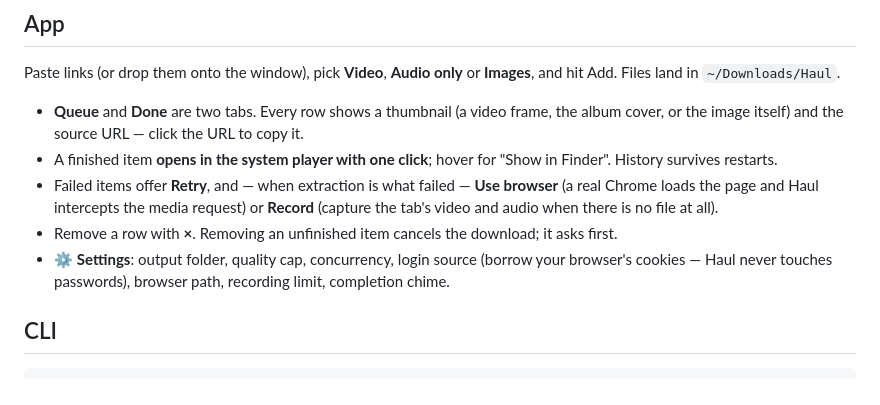
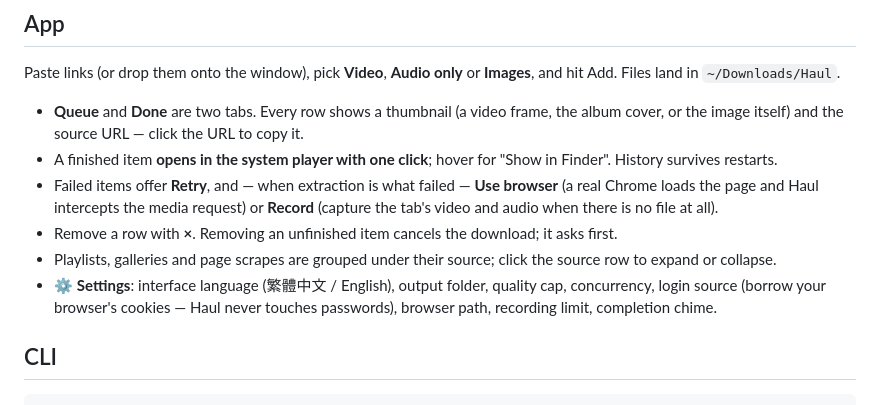
Before and after one commit to miles990/haul, a Markdown page: README.md, the part around the change. Drawn GitHub-style.

Commit message:
文件：README 補分組與語言、設計文件修訂
Co-Authored-By: Claude Opus 5 (1M context) <noreply@anthropic.com>
Claude-Session: https://claude.ai/code/session_01Lby2b5KbbvxHTg2RDwN4tC

```diff
--- a/README.md
+++ b/README.md
@@ -40,9 +40,11 @@ and hit Add. Files land in `~/Downloads/Haul`.
   (a real Chrome loads the page and Haul intercepts the media request) or **Record**
   (capture the tab's video and audio when there is no file at all).
 - Remove a row with **×**. Removing an unfinished item cancels the download; it asks first.
-- ⚙ **Settings**: output folder, quality cap, concurrency, login source (borrow your
-  browser's cookies — Haul never touches passwords), browser path, recording limit,
-  completion chime.
+- Playlists, galleries and page scrapes are grouped under their source; click the source
+  row to expand or collapse.
+- ⚙ **Settings**: interface language (繁體中文 / English), output folder, quality cap,
+  concurrency, login source (borrow your browser's cookies — Haul never touches
+  passwords), browser path, recording limit, completion chime.
 
 ## CLI
 
```
Also changed, not shown: README.zh-TW.md (+3 -2 lines), docs/plans/2026-09-11-library-and-updater-design.md (+3 -0 lines).
